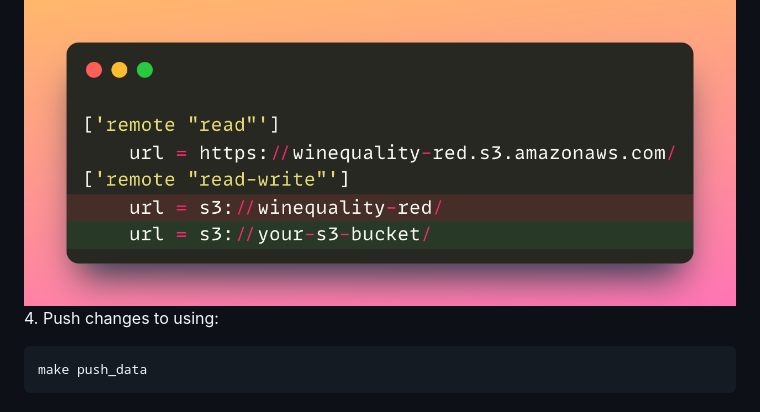
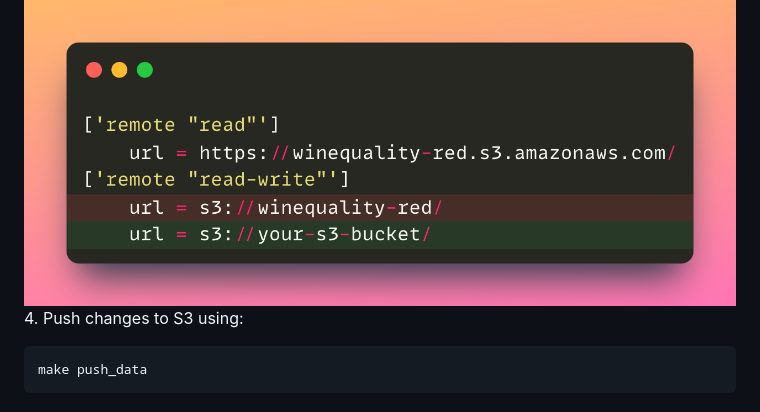
Before and after one commit to khuyentran1401/cicd-mlops-demo, a Markdown page: README.md, the part around the change. Rendered like a GitHub page.

````diff
--- a/README.md
+++ b/README.md
@@ -75,7 +75,7 @@ Follow these steps to push your data and model to an S3 bucket:
 3. Add the URI of your S3 bucket to the `.dvc/config` file
 
 ![](demo_images/add_bucket.png)
-4. Push changes to using:
+4. Push changes to S3 using:
 ```bash
 make push_data
 ```
````
